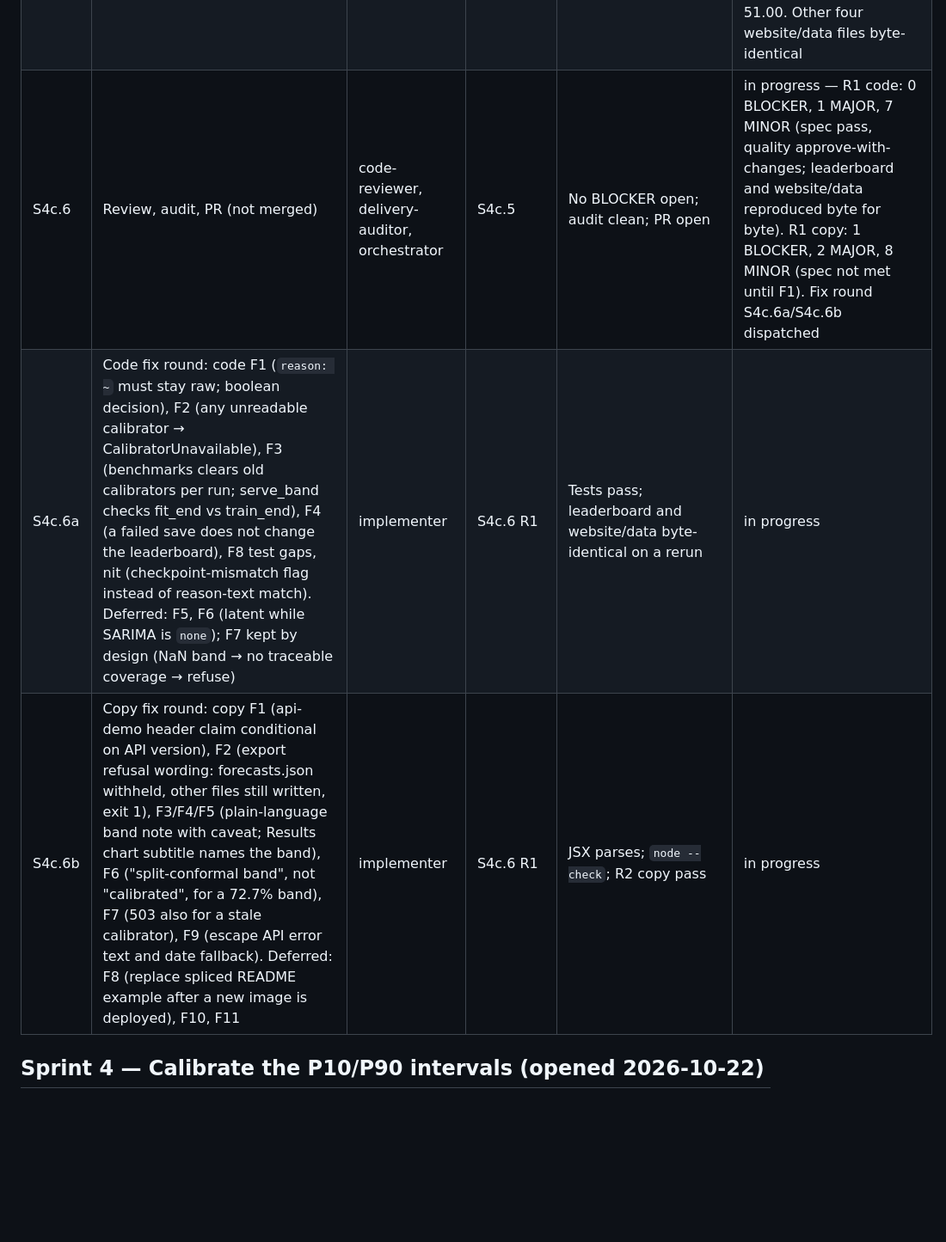
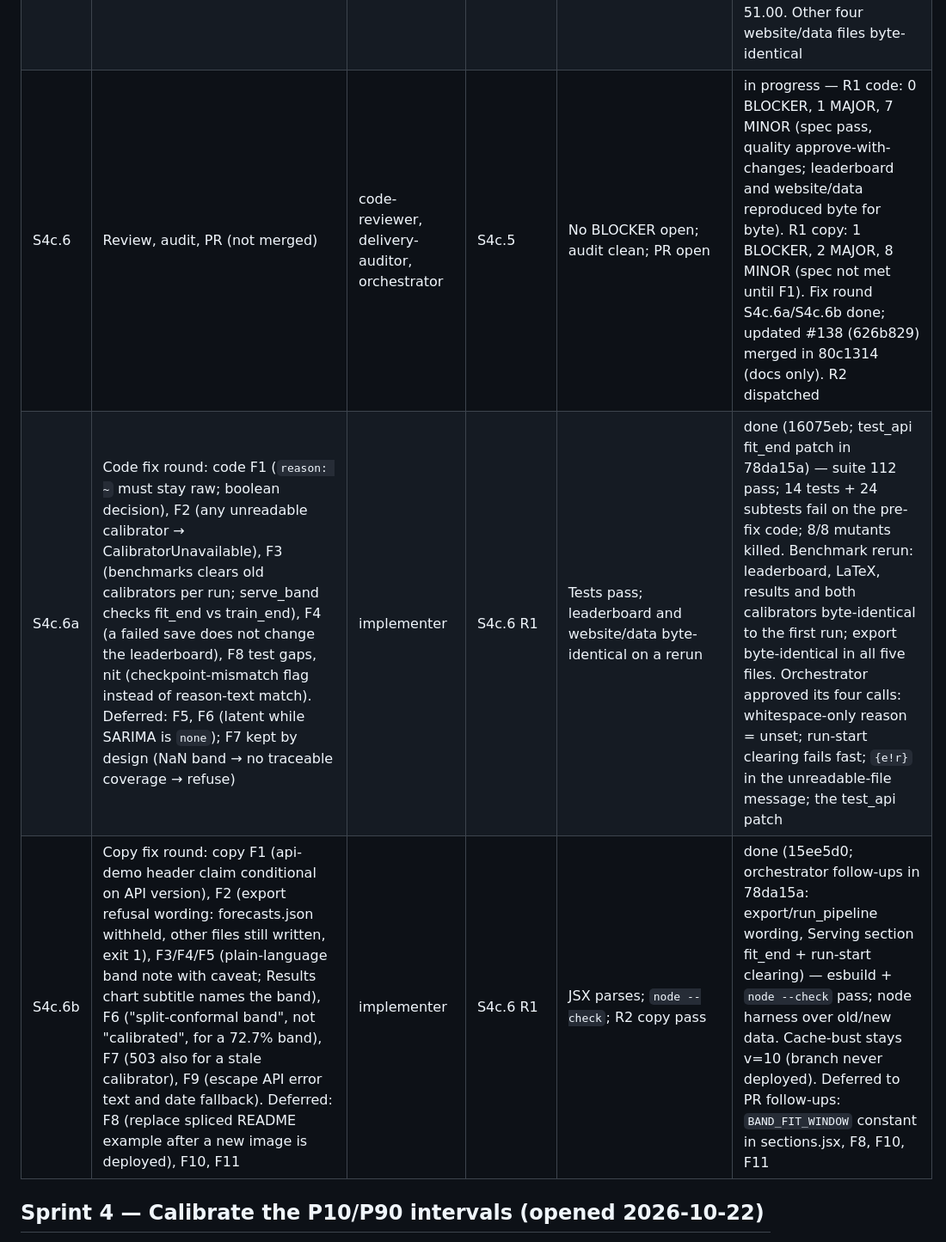
Before and after one commit to Dhruv-cs50/transit-demand-forecasting, a Markdown page: docs/sprint-board.md, the part around the change. Shown at 86% size. Rendered like a GitHub page; blank space fills up the shorter version.

Commit message:
Board: fix rounds done, #138 update merged, R2 dispatched
Co-Authored-By: Claude Opus 5.5 <noreply@anthropic.com>

```diff
--- a/docs/sprint-board.md
+++ b/docs/sprint-board.md
@@ -46,9 +46,9 @@ pins come from the adaptive-calibration session's freeze list.
 | S4c.3 | API: `model` and `interval` fields in `/forecast`, band from `serve_band`; 503 when a configured calibrator is missing; `Dockerfile.api` copies `evaluation/calibration.py` | implementer | S4c.1 | `tests/test_api.py` passes, including the existing P50 checks and new interval checks | done (9dec6c3) — `tests/test_api.py` 17 pass (6 new; existing P50 checks 415137/487928 intact); suite 87 pass. `/health` also carries the label. Not built in Docker (disk 96%); `evaluation/calibration.py` checked on Python 3.11 + pandas 2.2.3 |
 | S4c.4 | Wording: `api-demo.html` shows the API's label; README, `machine_learning_files/README.md`, `sections.jsx`/`charts.jsx` copy, and a serving section in `docs/interval-calibration.md` | implementer | S4c.1 (field names) | No raw band called an 80% interval; JSX parses | done (416b866, ec7ad2e; cache-bust bump by orchestrator) — esbuild parses both JSX files; `node --check` on api-demo's script; text rendered in node with old and new forecasts.json. Orchestrator rulings: keep the added label under sections.jsx's live-API card; keep the replacement of two #138 sentences that became false (README "still serve the models' own bands", interval-calibration.md "Not covered" bullets) |
 | S4c.5 | Regenerate `forecasts.json` from a full benchmark run + export | orchestrator | S4c.2 | Gates above | done (c1d3097) — benchmark on 8c05ddd reproduced the leaderboard exactly (WAPE 3.21/5.75/9.70/10.75; Coverage_% 96.67/74.67/72.67/94.33; raw 96.67/46.00/51.00/94.33; n=300); Chronos q=0.15389. Export: forecasts.json P50 identical to 087adcb for all 300 records; p10_raw/p90_raw = old p10/p90; band = P50×(1∓q); coverage from the file 72.67 / raw 51.00. Other four website/data files byte-identical |
-| S4c.6 | Review, audit, PR (not merged) | code-reviewer, delivery-auditor, orchestrator | S4c.5 | No BLOCKER open; audit clean; PR open | in progress — R1 code: 0 BLOCKER, 1 MAJOR, 7 MINOR (spec pass, quality approve-with-changes; leaderboard and website/data reproduced byte for byte). R1 copy: 1 BLOCKER, 2 MAJOR, 8 MINOR (spec not met until F1). Fix round S4c.6a/S4c.6b dispatched |
-| S4c.6a | Code fix round: code F1 (`reason: ~` must stay raw; boolean decision), F2 (any unreadable calibrator → CalibratorUnavailable), F3 (benchmarks clears old calibrators per run; serve_band checks fit_end vs train_end), F4 (a failed save does not change the leaderboard), F8 test gaps, nit (checkpoint-mismatch flag instead of reason-text match). Deferred: F5, F6 (latent while SARIMA is `none`); F7 kept by design (NaN band → no traceable coverage → refuse) | implementer | S4c.6 R1 | Tests pass; leaderboard and website/data byte-identical on a rerun | in progress |
-| S4c.6b | Copy fix round: copy F1 (api-demo header claim conditional on API version), F2 (export refusal wording: forecasts.json withheld, other files still written, exit 1), F3/F4/F5 (plain-language band note with caveat; Results chart subtitle names the band), F6 ("split-conformal band", not "calibrated", for a 72.7% band), F7 (503 also for a stale calibrator), F9 (escape API error text and date fallback). Deferred: F8 (replace spliced README example after a new image is deployed), F10, F11 | implementer | S4c.6 R1 | JSX parses; `node --check`; R2 copy pass | in progress |
+| S4c.6 | Review, audit, PR (not merged) | code-reviewer, delivery-auditor, orchestrator | S4c.5 | No BLOCKER open; audit clean; PR open | in progress — R1 code: 0 BLOCKER, 1 MAJOR, 7 MINOR (spec pass, quality approve-with-changes; leaderboard and website/data reproduced byte for byte). R1 copy: 1 BLOCKER, 2 MAJOR, 8 MINOR (spec not met until F1). Fix round S4c.6a/S4c.6b done; updated #138 (626b829) merged in 80c1314 (docs only). R2 dispatched |
+| S4c.6a | Code fix round: code F1 (`reason: ~` must stay raw; boolean decision), F2 (any unreadable calibrator → CalibratorUnavailable), F3 (benchmarks clears old calibrators per run; serve_band checks fit_end vs train_end), F4 (a failed save does not change the leaderboard), F8 test gaps, nit (checkpoint-mismatch flag instead of reason-text match). Deferred: F5, F6 (latent while SARIMA is `none`); F7 kept by design (NaN band → no traceable coverage → refuse) | implementer | S4c.6 R1 | Tests pass; leaderboard and website/data byte-identical on a rerun | done (16075eb; test_api fit_end patch in 78da15a) — suite 112 pass; 14 tests + 24 subtests fail on the pre-fix code; 8/8 mutants killed. Benchmark rerun: leaderboard, LaTeX, results and both calibrators byte-identical to the first run; export byte-identical in all five files. Orchestrator approved its four calls: whitespace-only reason = unset; run-start clearing fails fast; `{e!r}` in the unreadable-file message; the test_api patch |
+| S4c.6b | Copy fix round: copy F1 (api-demo header claim conditional on API version), F2 (export refusal wording: forecasts.json withheld, other files still written, exit 1), F3/F4/F5 (plain-language band note with caveat; Results chart subtitle names the band), F6 ("split-conformal band", not "calibrated", for a 72.7% band), F7 (503 also for a stale calibrator), F9 (escape API error text and date fallback). Deferred: F8 (replace spliced README example after a new image is deployed), F10, F11 | implementer | S4c.6 R1 | JSX parses; `node --check`; R2 copy pass | done (15ee5d0; orchestrator follow-ups in 78da15a: export/run_pipeline wording, Serving section fit_end + run-start clearing) — esbuild + `node --check` pass; node harness over old/new data. Cache-bust stays v=10 (branch never deployed). Deferred to PR follow-ups: `BAND_FIT_WINDOW` constant in sections.jsx, F8, F10, F11 |
 
 ## Sprint 4 — Calibrate the P10/P90 intervals (opened 2026-10-22)
 
```
